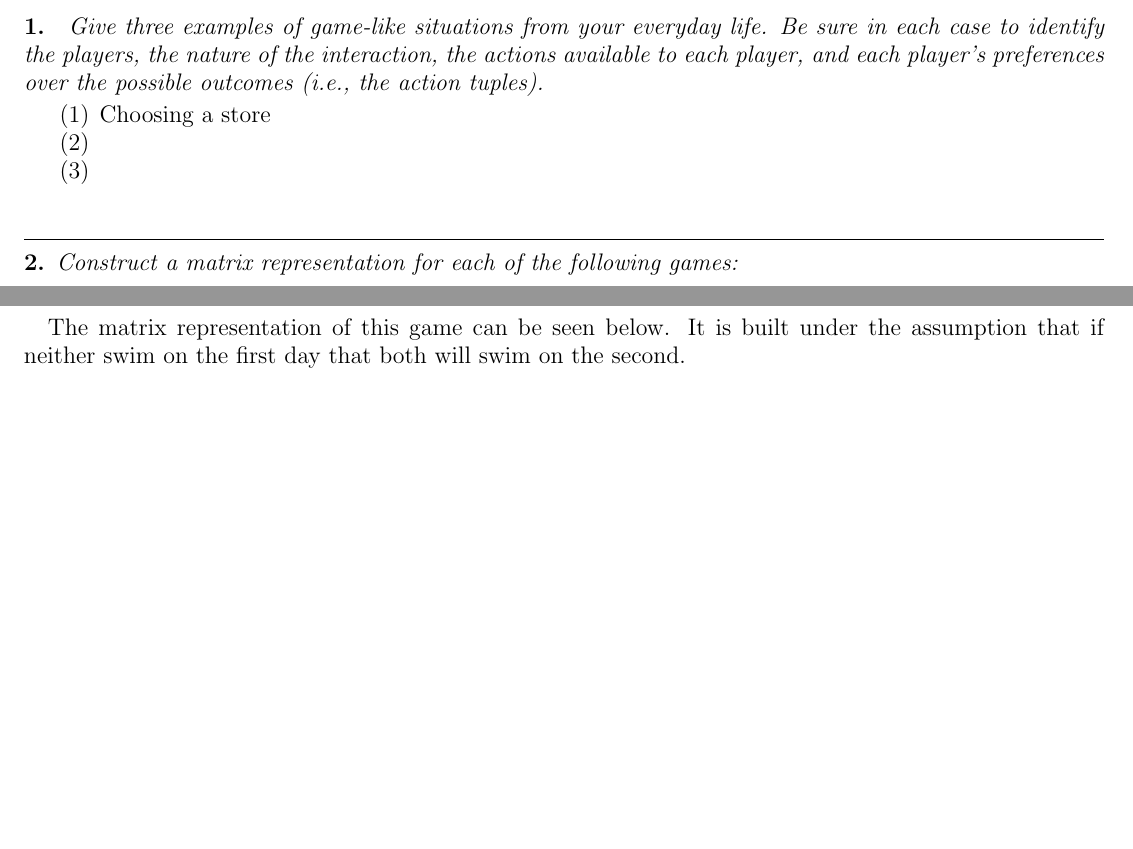
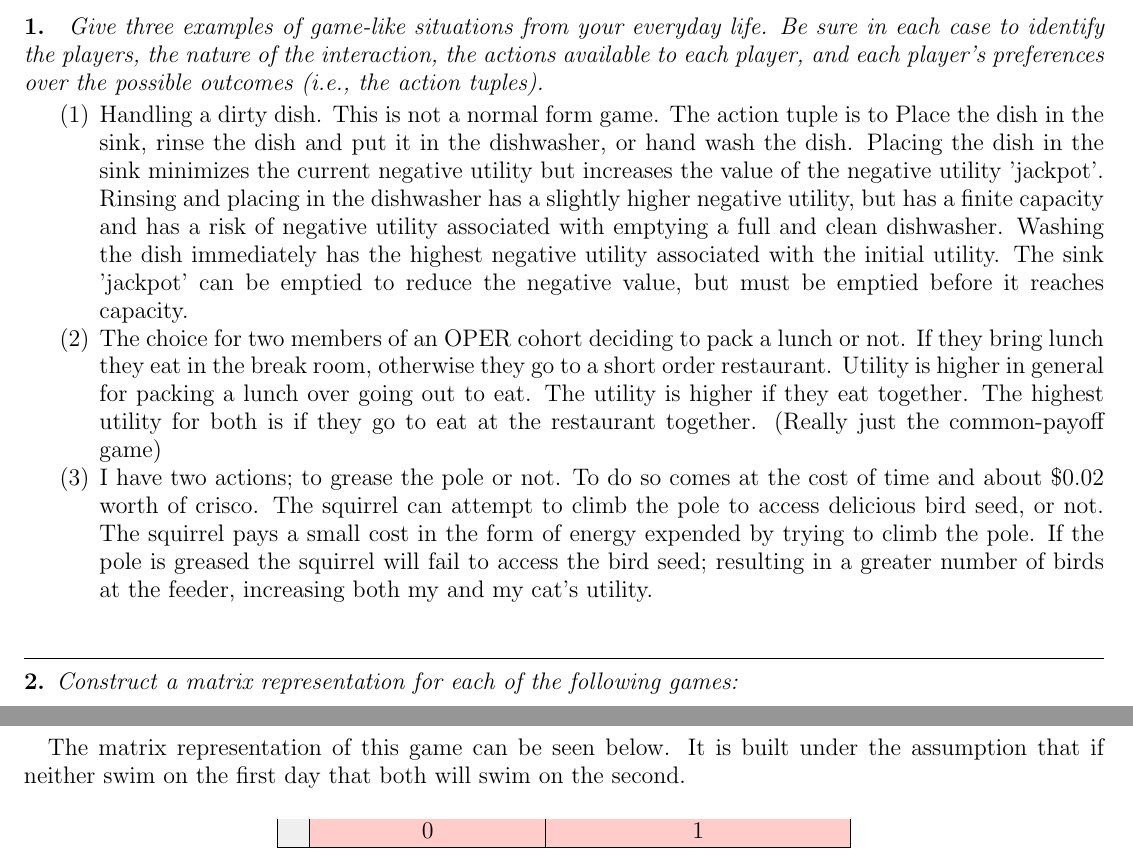
Before and after one commit to bhosley/Schoolwork, a LaTeX problem sheet (2023Q3 - Game Theory/HW1/HW1.tex): two parts of pages 1 and 2 of 3 before the commit and two parts of pages 1 and 3 of 3 after it, joined at a grey line, cut so that both start at the same text, the shorter picture padded with empty space. Compiled offline with pdfLaTeX.

Commit message:
Update HW1.tex

```diff
--- a/2023Q3 - Game Theory/HW1/HW1.tex
+++ b/2023Q3 - Game Theory/HW1/HW1.tex
@@ -30,9 +30,22 @@
 	each player’s preferences over the possible outcomes (i.e., the action tuples).}
 
 \begin{enumerate}
-	\item Choosing a store
 	\item
+	Handling a dirty dish. This is not a normal form game. The action tuple is to {Place the dish in the sink, rinse the dish and put it in the dishwasher, or hand wash the dish}. Placing the dish in the sink minimizes the current negative utility but increases the value of the negative utility 'jackpot'. Rinsing and placing in the dishwasher has a slightly higher negative utility, but has a finite capacity and has a risk of negative utility associated with emptying a full and clean dishwasher. Washing the dish immediately has the highest negative utility associated with the initial utility. The sink 'jackpot' can be emptied to reduce the negative value, but must be emptied before it reaches capacity.
 	\item
+	The choice for two members of an OPER cohort deciding to pack a lunch or not.
+	If they bring lunch they eat in the break room, otherwise they go to a short order restaurant.
+	Utility is higher in general for packing a lunch over going out to eat.
+	The utility is higher if they eat together.
+	The highest utility for both is if they go to eat at the restaurant together.
+	(Really just the common-payoff game)
+	\item
+	I have two actions; to grease the pole or not.
+	To do so comes at the cost of time and about \$0.02 worth of crisco.
+	The squirrel can attempt to climb the pole to access delicious bird seed, or not.
+	The squirrel pays a small cost in the form of energy expended by trying to climb the pole.
+	If the pole is greased the squirrel will fail to access the bird seed;
+	resulting in a greater number of birds at the feeder, increasing both my and my cat's utility.
 \end{enumerate}
 
 \phantom{} \\
```
